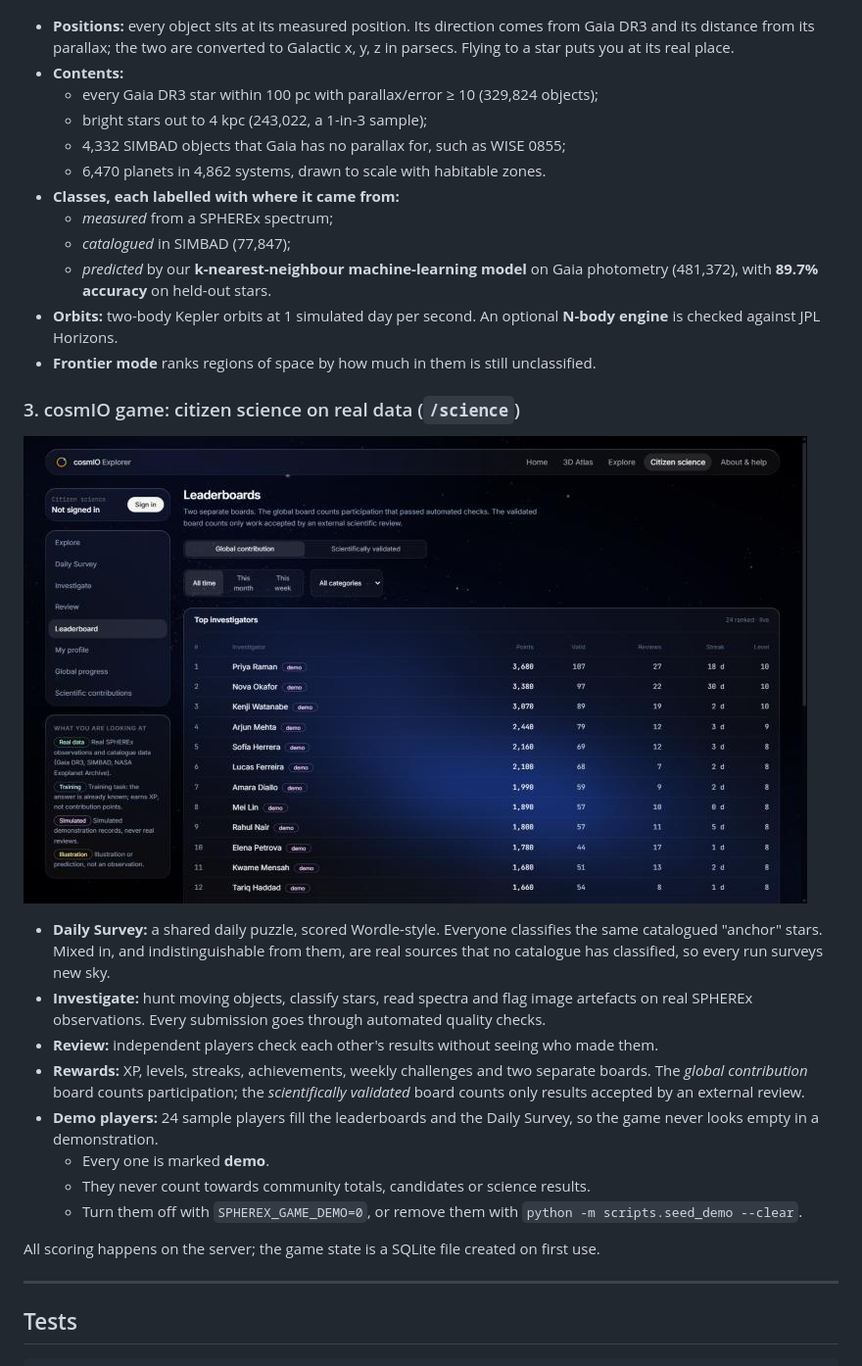
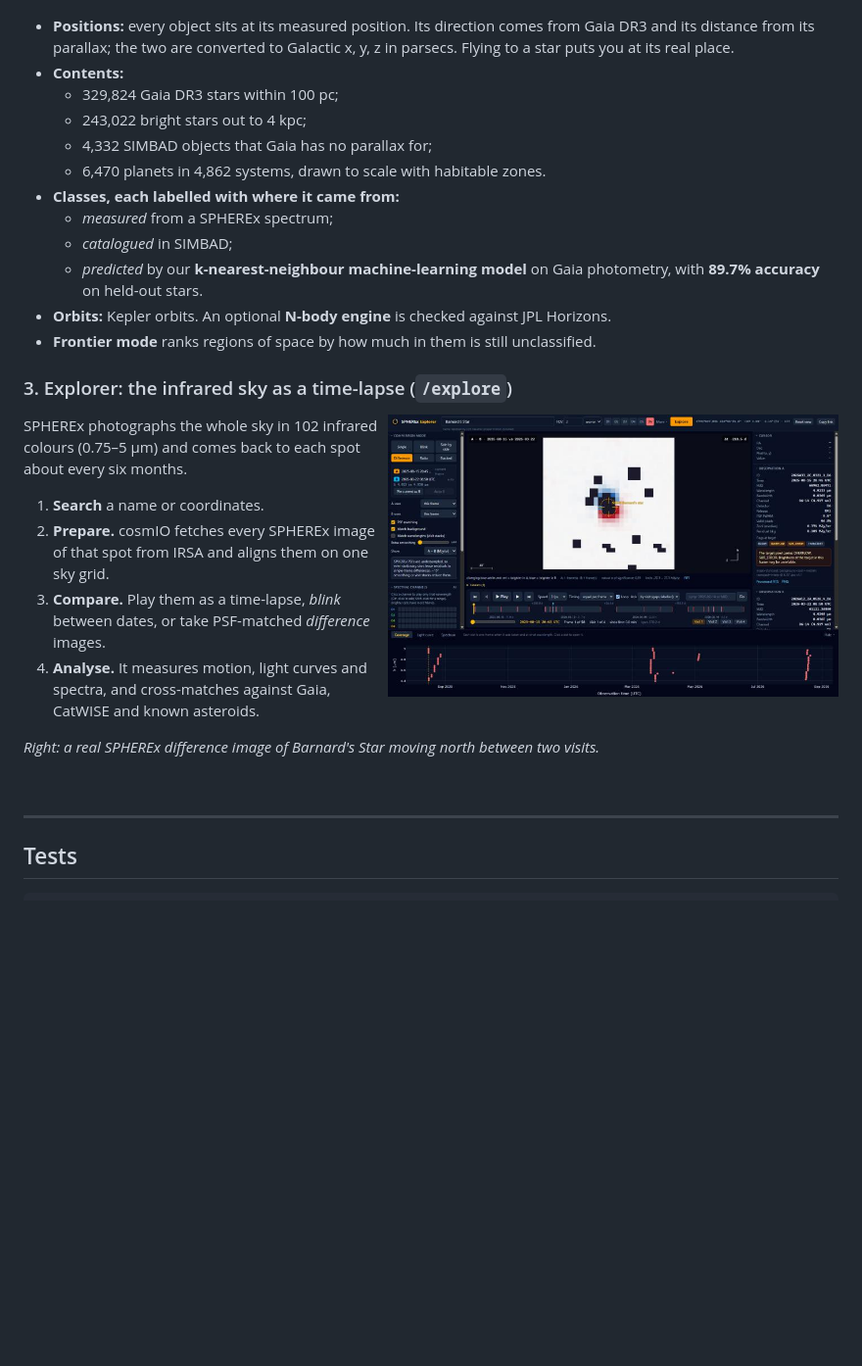
Before and after one commit to code-il/SuperEarthEagleProject, a Markdown page: README.md, the part around one of its changes. Shown at 98% size. Rendered like a GitHub page; blank space fills up the shorter version.

```diff
--- a/README.md
+++ b/README.md
@@ -103,39 +126,36 @@ How it works:
   and its distance from its parallax; the two are converted to Galactic x, y, z in parsecs.
   Flying to a star puts you at its real place.
 - **Contents:**
-  - every Gaia DR3 star within 100 pc with parallax/error ≥ 10 (329,824 objects);
-  - bright stars out to 4 kpc (243,022, a 1-in-3 sample);
-  - 4,332 SIMBAD objects that Gaia has no parallax for, such as WISE 0855;
+  - 329,824 Gaia DR3 stars within 100 pc;
+  - 243,022 bright stars out to 4 kpc;
+  - 4,332 SIMBAD objects that Gaia has no parallax for;
   - 6,470 planets in 4,862 systems, drawn to scale with habitable zones.
 - **Classes, each labelled with where it came from:**
   - *measured* from a SPHEREx spectrum;
-  - *catalogued* in SIMBAD (77,847);
-  - *predicted* by our **k-nearest-neighbour machine-learning model** on Gaia photometry
-    (481,372), with **89.7% accuracy** on held-out stars.
-- **Orbits:** two-body Kepler orbits at 1 simulated day per second. An optional **N-body engine**
-  is checked against JPL Horizons.
+  - *catalogued* in SIMBAD;
+  - *predicted* by our **k-nearest-neighbour machine-learning model** on Gaia photometry, with
+    **89.7% accuracy** on held-out stars.
+- **Orbits:** Kepler orbits. An optional **N-body engine** is checked against JPL Horizons.
 - **Frontier mode** ranks regions of space by how much in them is still unclassified.
 
-### 3. cosmIO game: citizen science on real data (`/science`)
+### 3. Explorer: the infrared sky as a time-lapse (`/explore`)
 
-![Citizen-science leaderboard with demo players](docs/images/leaderboard.jpg)
+<img src="frontend/docs/screenshots/03-difference.jpg" alt="Difference image showing Barnard's Star moving north" width="460" align="right">
 
-- **Daily Survey:** a shared daily puzzle, scored Wordle-style. Everyone classifies the same
-  catalogued "anchor" stars. Mixed in, and indistinguishable from them, are real sources that no
-  catalogue has classified, so every run surveys new sky.
-- **Investigate:** hunt moving objects, classify stars, read spectra and flag image artefacts on
-  real SPHEREx observations. Every submission goes through automated quality checks.
-- **Review:** independent players check each other's results without seeing who made them.
-- **Rewards:** XP, levels, streaks, achievements, weekly challenges and two separate boards. The
-  *global contribution* board counts participation; the *scientifically validated* board counts
-  only results accepted by an external review.
-- **Demo players:** 24 sample players fill the leaderboards and the Daily Survey, so the game
-  never looks empty in a demonstration.
-  - Every one is marked **demo**.
-  - They never count towards community totals, candidates or science results.
-  - Turn them off with `SPHEREX_GAME_DEMO=0`, or remove them with `python -m scripts.seed_demo --clear`.
+SPHEREx photographs the whole sky in 102 infrared colours (0.75–5 µm) and comes back to each
+spot about every six months.
 
-All scoring happens on the server; the game state is a SQLite file created on first use.
+1. **Search** a name or coordinates.
+2. **Prepare.** cosmIO fetches every SPHEREx image of that spot from IRSA and aligns them on one
+   sky grid.
+3. **Compare.** Play them as a time-lapse, *blink* between dates, or take PSF-matched
+   *difference* images.
+4. **Analyse.** It measures motion, light curves and spectra, and cross-matches against Gaia,
+   CatWISE and known asteroids.
+
+*Right: a real SPHEREx difference image of Barnard's Star moving north between two visits.*
+
+<br clear="right">
 
 ---
 
```
Also changed, not shown: other parts of README.md (+48 -25 lines), docs/images/daily-survey.jpg (added), docs/images/investigate.jpg (added), docs/images/science-home.jpg (added), 2 other files.
